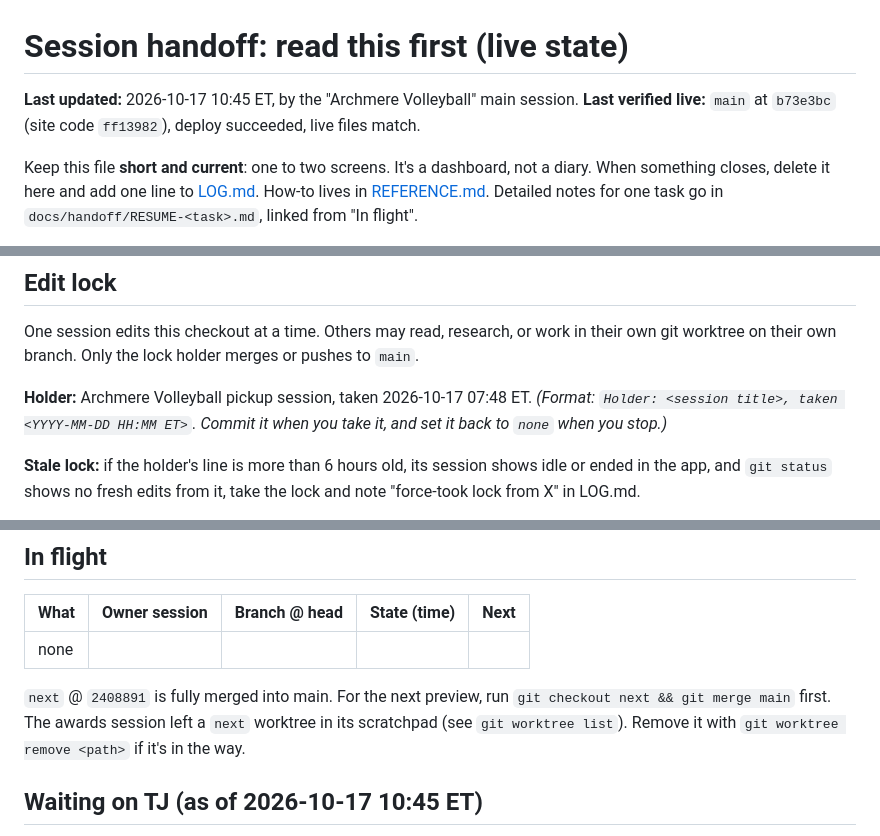
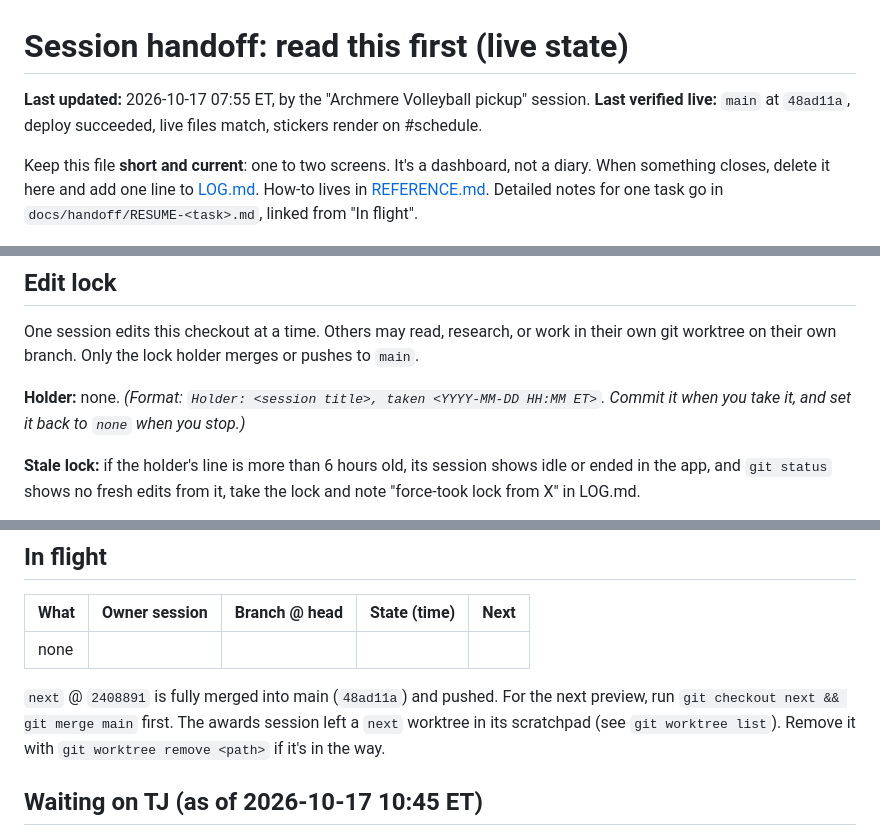
Before and after one commit to nitrogoal/archmere-volleyball, a Markdown page: docs/handoff/SESSION-HANDOFF.md, 3 parts joined by grey strips. Drawn GitHub-style.

Commit message:
Handoff: record ship of remaining next commits, release lock
Co-Authored-By: Claude Opus 5.5 <noreply@anthropic.com>

```diff
--- a/docs/handoff/SESSION-HANDOFF.md
+++ b/docs/handoff/SESSION-HANDOFF.md
@@ -1,6 +1,6 @@
 # Session handoff: read this first (live state)
 
-**Last updated:** 2026-10-17 10:45 ET, by the "Archmere Volleyball" main session. **Last verified live:** `main` at `b73e3bc` (site code `ff13982`), deploy succeeded, live files match.
+**Last updated:** 2026-10-17 07:55 ET, by the "Archmere Volleyball pickup" session. **Last verified live:** `main` at `48ad11a`, deploy succeeded, live files match, stickers render on #schedule.
 
 Keep this file **short and current**: one to two screens. It's a dashboard, not a diary. When something closes, delete it here and add one line to [LOG.md](LOG.md). How-to lives in [REFERENCE.md](REFERENCE.md). Detailed notes for one task go in `docs/handoff/RESUME-<task>.md`, linked from "In flight".
 
@@ -24,7 +24,7 @@ TJ opens whichever Claude session or account has usage left, in this folder, and
 
 One session edits this checkout at a time. Others may read, research, or work in their own git worktree on their own branch. Only the lock holder merges or pushes to `main`.
 
-**Holder:** Archmere Volleyball pickup session, taken 2026-10-17 07:48 ET. *(Format: `Holder: <session title>, taken <YYYY-MM-DD HH:MM ET>`. Commit it when you take it, and set it back to `none` when you stop.)*
+**Holder:** none. *(Format: `Holder: <session title>, taken <YYYY-MM-DD HH:MM ET>`. Commit it when you take it, and set it back to `none` when you stop.)*
 
 **Stale lock:** if the holder's line is more than 6 hours old, its session shows idle or ended in the app, and `git status` shows no fresh edits from it, take the lock and note "force-took lock from X" in LOG.md.
 
@@ -46,7 +46,7 @@ One session edits this checkout at a time. Others may read, research, or work in
 |---|---|---|---|---|
 | none | | | | |
 
-`next` @ `2408891` is fully merged into main. For the next preview, run `git checkout next && git merge main` first. The awards session left a `next` worktree in its scratchpad (see `git worktree list`). Remove it with `git worktree remove <path>` if it's in the way.
+`next` @ `2408891` is fully merged into main (`48ad11a`) and pushed. For the next preview, run `git checkout next && git merge main` first. The awards session left a `next` worktree in its scratchpad (see `git worktree list`). Remove it with `git worktree remove <path>` if it's in the way.
 
 ## Waiting on TJ (as of 2026-10-17 10:45 ET)
 
```
Also changed, not shown: other parts of docs/handoff/SESSION-HANDOFF.md (+2 -1 lines).
